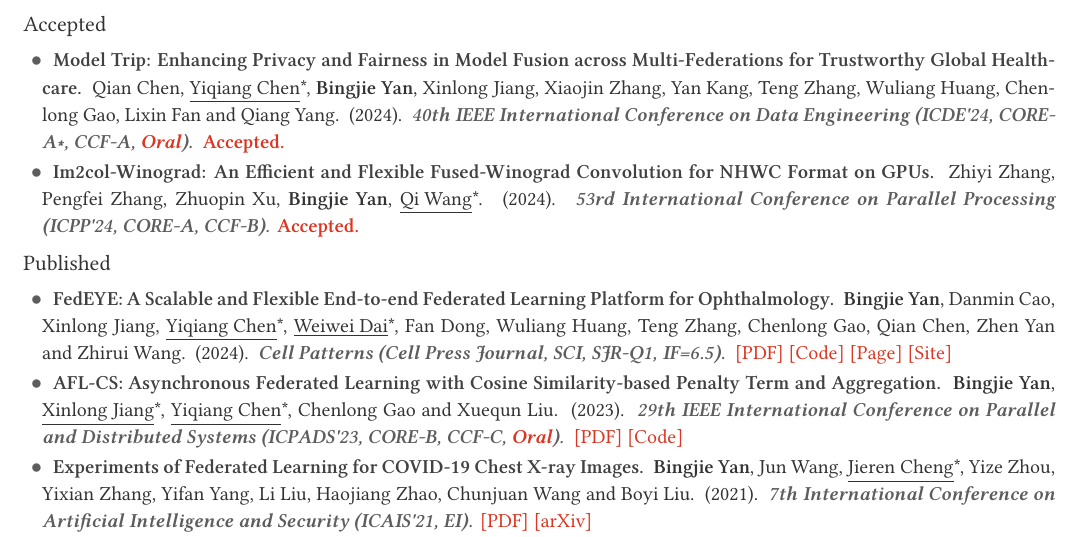
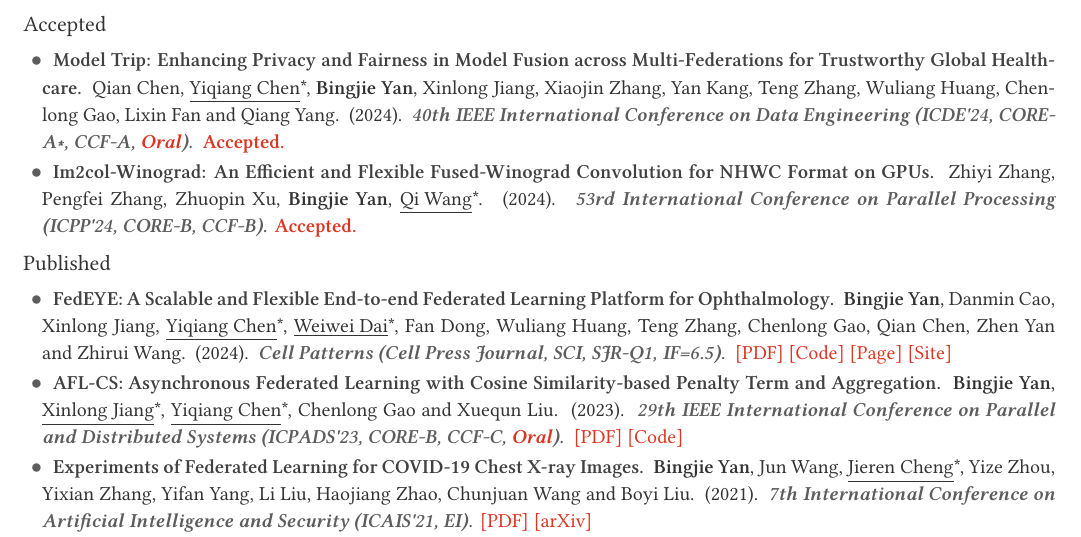
Before and after one commit to beiyuouo/cv, a LaTeX CV (cv_en/cv_en.tex, which reads cv_en/cv/publication.tex): part of page 1 of 3, cut so that both start at the same text. Compiled offline with XeLaTeX.

Commit message:
Update publication.tex

```diff
--- a/cv_en/cv/publication.tex
+++ b/cv_en/cv/publication.tex
@@ -58,7 +58,7 @@
 \cvpublication
 {Im2col-Winograd: An Efficient and Flexible Fused-Winograd Convolution for NHWC Format on GPUs} % Title
 {Zhiyi Zhang, Pengfei Zhang, Zhuopin Xu, \textbf{Bingjie Yan}, \underline{Qi Wang}*} % Authors
-{53rd International Conference on Parallel Processing (ICPP'24, CORE-A, CCF-B)} % Conference
+{53rd International Conference on Parallel Processing (ICPP'24, CORE-B, CCF-B)} % Conference
 {2024} % Date
 {\textbf{Accepted.}} % Description
 
```
